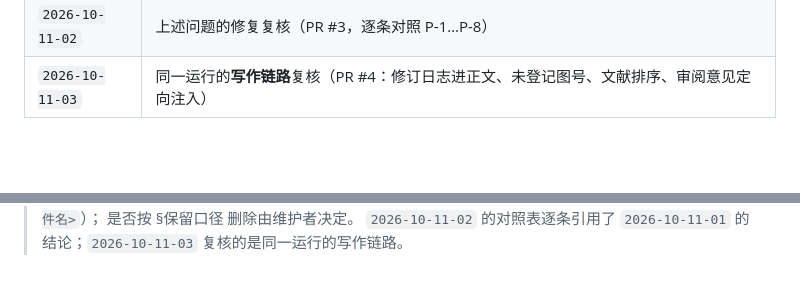
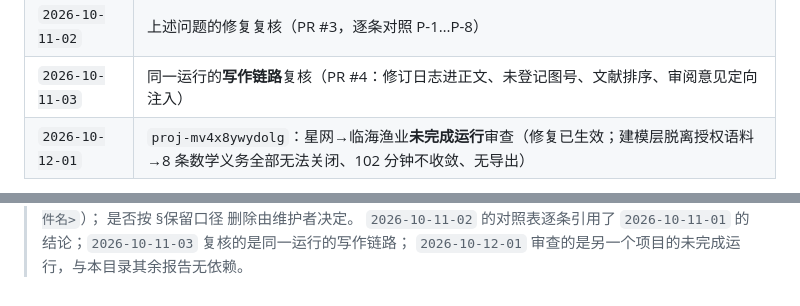
Before and after one commit to SW0rds233/AIR, a Markdown page: evals/reports/README.md, 2 parts joined by grey strips. Rendered like a GitHub page; blank space fills up the shorter version.

```diff
--- a/evals/reports/README.md
+++ b/evals/reports/README.md
@@ -55,4 +55,5 @@ git show <commit>:evals/reports/<文件名>
 | `2026-10-11-01` | `proj-mv3omgh65ukz`：星网→航海业运行审查（P-1 会话内查错库、P-3 LaTeX 控制词被拆坏、P-4 门槛关键词误判等 8 项） |
 | `2026-10-11-02` | 上述问题的修复复核（PR #3，逐条对照 P-1…P-8） |
 | `2026-10-11-03` | 同一运行的**写作链路**复核（PR #4：修订日志进正文、未登记图号、文献排序、审阅意见定向注入） |
+| `2026-10-12-01` | `proj-mv4x8ywydolg`：星网→临海渔业**未完成运行**审查（修复已生效；建模层脱离授权语料→8 条数学义务全部无法关闭、102 分钟不收敛、无导出） |
 
@@ -60,3 +61,4 @@ git show <commit>:evals/reports/<文件名>
 > 它们仍可从提交 `026d9c9` 及后续提交取回（`git show <commit>:evals/reports/<文件名>`）；
 > 是否按 §保留口径 删除由维护者决定。
-> `2026-10-11-02` 的对照表逐条引用了 `2026-10-11-01` 的结论；`2026-10-11-03` 复核的是同一运行的写作链路。
+> `2026-10-11-02` 的对照表逐条引用了 `2026-10-11-01` 的结论；`2026-10-11-03` 复核的是同一运行的写作链路；
+> `2026-10-12-01` 审查的是另一个项目的未完成运行，与本目录其余报告无依赖。
```
Also changed, not shown: other parts of evals/reports/README.md (+1 -1 lines), evals/reports/2026-10-12-01-proj-mv4x8ywydolg-临海渔业运行审查.md (added, +253 -0 lines).
